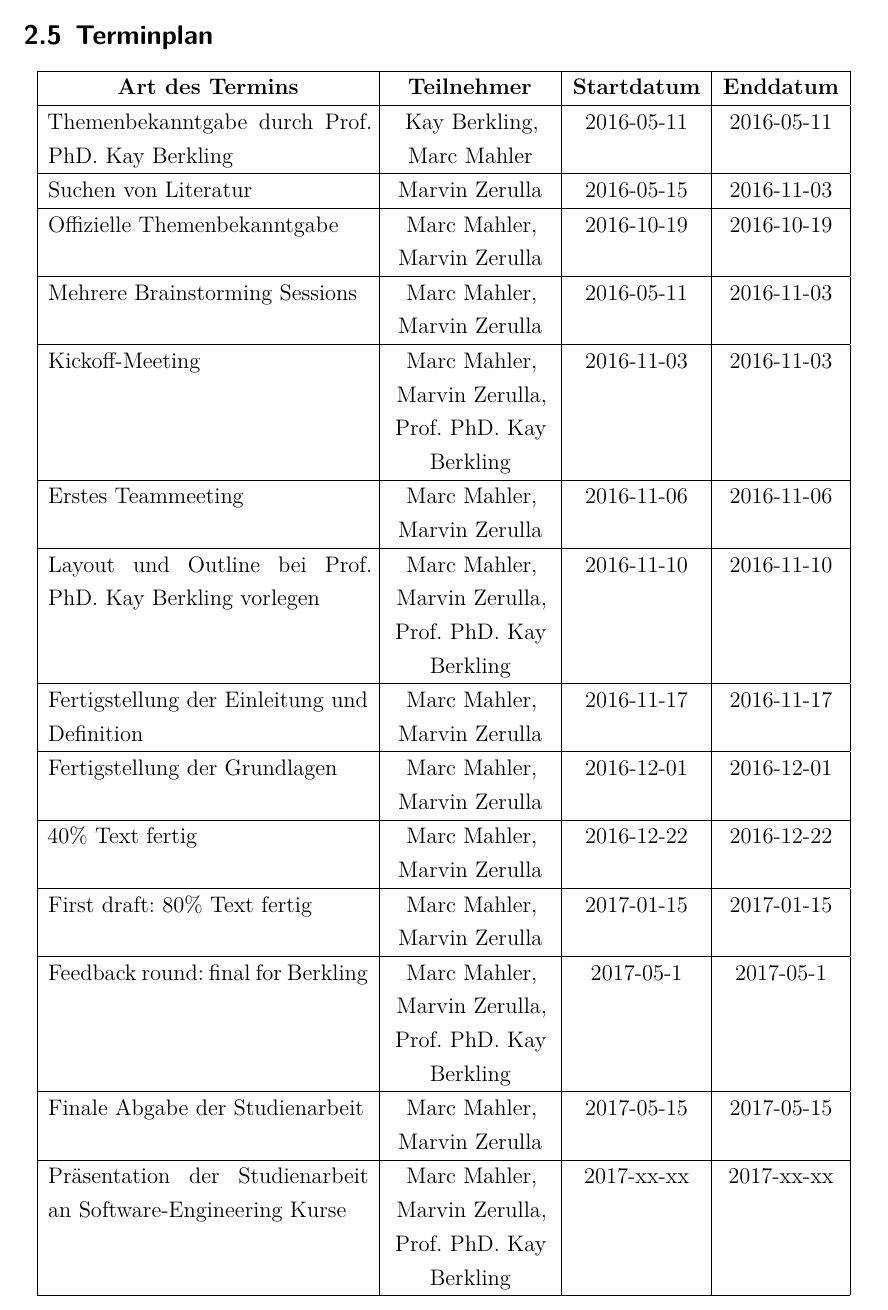
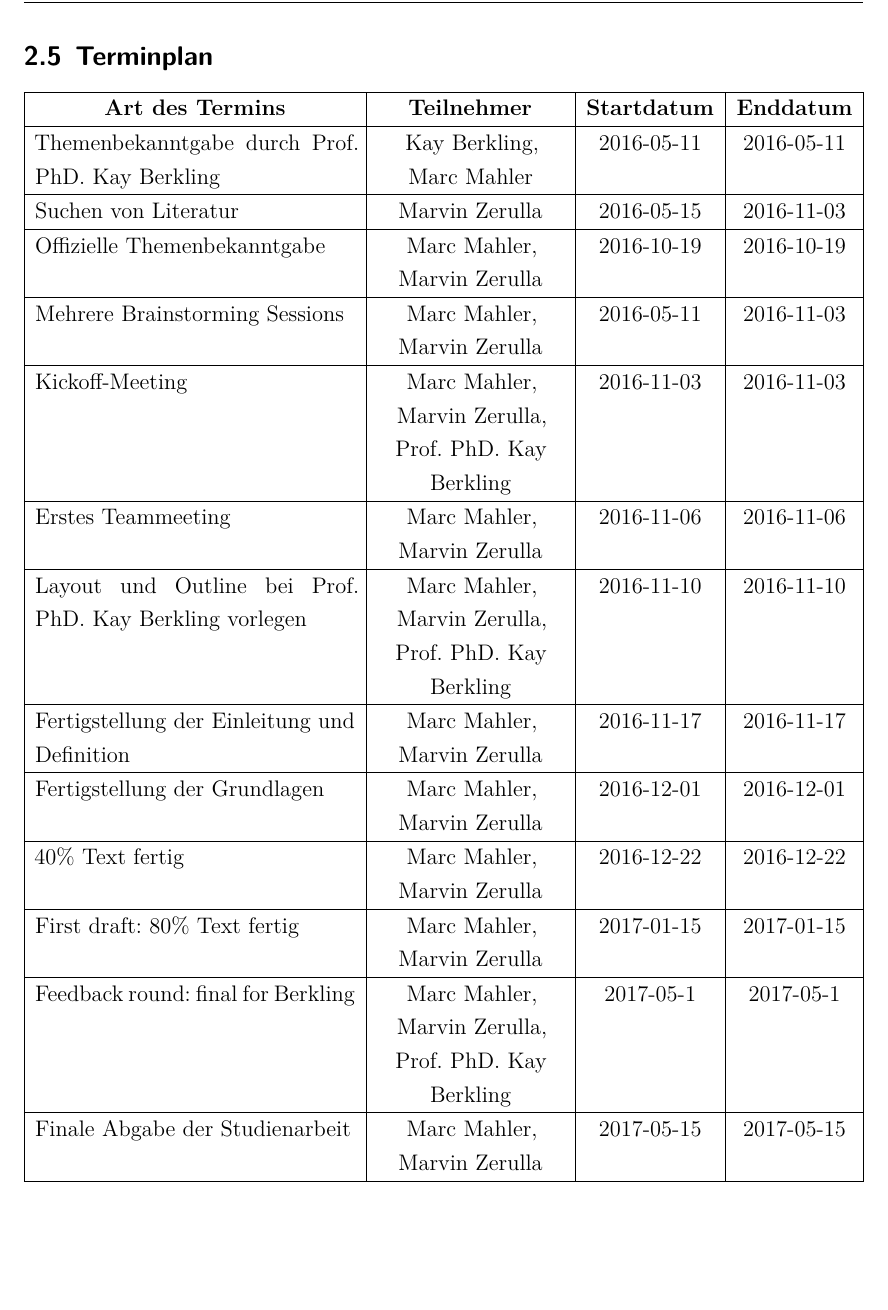
Before and after one commit to dhbwse/the-project, a LaTeX document (Projektmanagement/projectmanagement.tex, which reads termine.tex): part of page 8 of 15 before the commit and part of page 7 of 14 after it, cut so that both start at the same text, the shorter picture padded with empty space. Compiled offline with XeLaTeX; an older LaTeX class or package is replaced by its successor.

Commit message:
Projektmanagement Deckblatt überarbeitet, Termine tabellarisch verarbeitet

```diff
--- a/termine.tex
+++ b/termine.tex
@@ -1,8 +1,7 @@
 % !TEX root = Projektmanagement/projectmanagement.tex
-
-\begin{minipage}{\textwidth}
-\centering
-\begin{tabular}{|p{6cm}|p{3cm}|c|c|}
+\pagebreak
+\subsection{Terminplan}
+\begin{tabular}{|p{6cm}|p{3.5cm}|c|c|}
 \hline
 \multicolumn{1}{|c|}{\textbf{Art des Termins}}               & \centering{\textbf{Teilnehmer}}                                  &              \textbf{Startdatum} & \textbf{Enddatum} \\ \hline
 Themenbekanntgabe durch Prof. PhD. Kay Berkling              & \centering{Kay Berkling, Marc Mahler}                            & 2016-05-11          & 2016-05-11        \\ \hline
@@ -18,6 +17,4 @@ Fertigstellung der Grundlagen                                & \centering{Marc M
 First draft: 80\% Text fertig                                & \centering{Marc Mahler, Marvin Zerulla}                          & 2017-01-15          & 2017-01-15        \\ \hline
 Feedback round: final for Berkling                           & \centering{Marc Mahler, Marvin Zerulla, Prof. PhD. Kay Berkling} & 2017-05-1           & 2017-05-1         \\ \hline
 Finale Abgabe der Studienarbeit                              & \centering{Marc Mahler, Marvin Zerulla}                          &  2017-05-15          & 2017-05-15        \\ \hline
-Präsentation der Studienarbeit an Software-Engineering Kurse & \centering{Marc Mahler, Marvin Zerulla, Prof. PhD. Kay Berkling} & 2017-xx-xx          & 2017-xx-xx        \\ \hline
 \end{tabular}
-\end{minipage}
```
Also changed, not shown: Projektmanagement/deckblatt.tex (+2 -1 lines), Projektmanagement/projectmanagement.tex (+1 -0 lines), Projektmanagement/projektdefinition.tex (+0 -1 lines).
